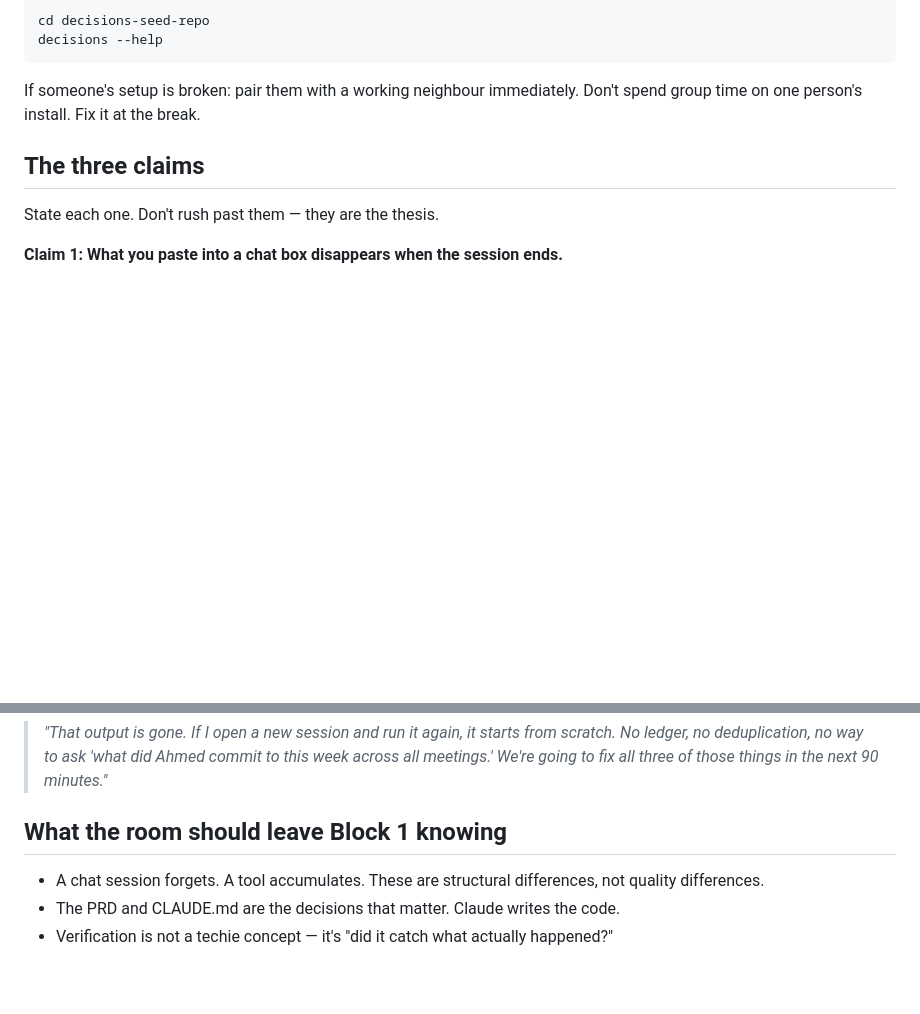
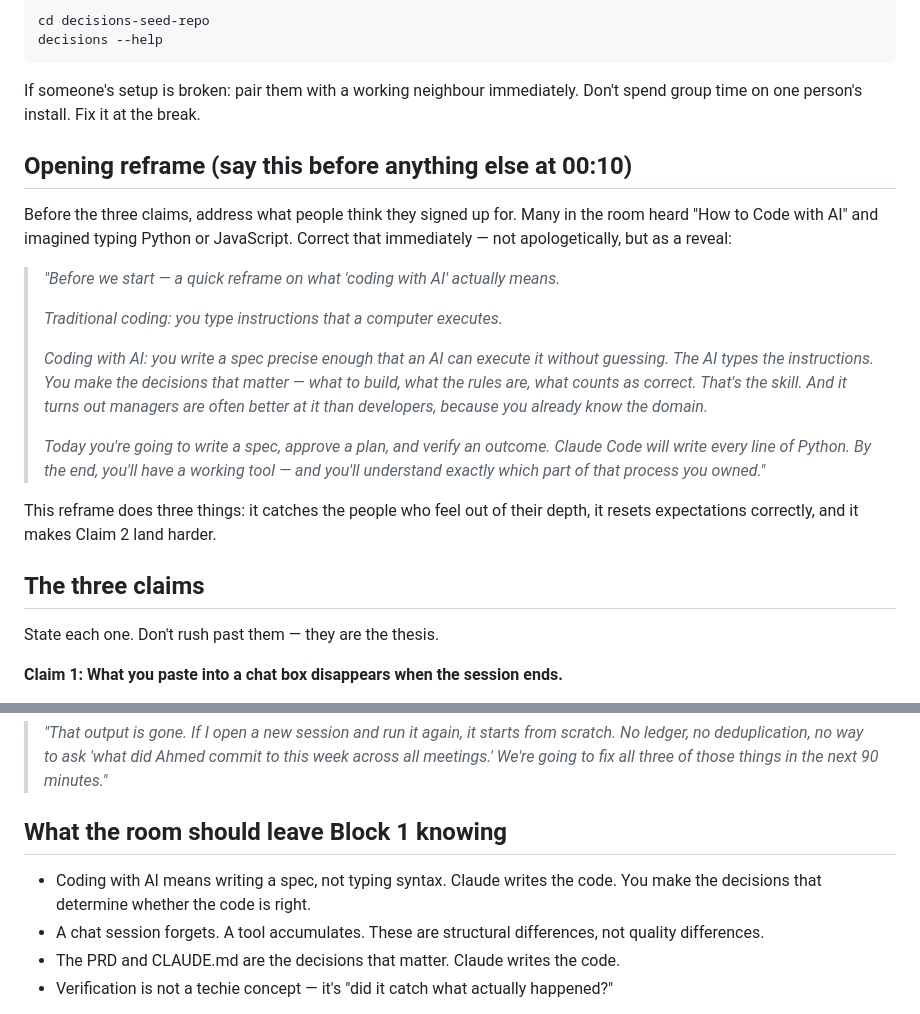
Before and after one commit to thepandanlabs/claude-decisions-workshop, a Markdown page: days/block-01-setup-and-thesis.md, 2 parts joined by grey strips. GitHub-like rendering; blank space fills up the shorter version.

Commit message:
Block 1: add opening reframe for 'How to Code with AI' audience
Adds a scripted reframe at 00:10, before the three claims, for rooms
where attendees expected traditional coding. Core message: coding with AI
means writing a spec precise enough that an AI executes it — not typing
Python. Managers are often better at this than developers because they
already own the domain knowledge. Also adds this as the first bullet in
'What the room should leave knowing'.

````diff
--- a/days/block-01-setup-and-thesis.md
+++ b/days/block-01-setup-and-thesis.md
@@ -29,6 +29,20 @@ decisions --help
 ```
 
 If someone's setup is broken: pair them with a working neighbour immediately. Don't spend group time on one person's install. Fix it at the break.
+
+## Opening reframe (say this before anything else at 00:10)
+
+Before the three claims, address what people think they signed up for. Many in the room heard "How to Code with AI" and imagined typing Python or JavaScript. Correct that immediately — not apologetically, but as a reveal:
+
+> *"Before we start — a quick reframe on what 'coding with AI' actually means.*
+>
+> *Traditional coding: you type instructions that a computer executes.*
+>
+> *Coding with AI: you write a spec precise enough that an AI can execute it without guessing. The AI types the instructions. You make the decisions that matter — what to build, what the rules are, what counts as correct. That's the skill. And it turns out managers are often better at it than developers, because you already know the domain.*
+>
+> *Today you're going to write a spec, approve a plan, and verify an outcome. Claude Code will write every line of Python. By the end, you'll have a working tool — and you'll understand exactly which part of that process you owned."*
+
+This reframe does three things: it catches the people who feel out of their depth, it resets expectations correctly, and it makes Claim 2 land harder.
 
 ## The three claims
 
@@ -75,6 +89,7 @@ Now close the tab. Say:
 
 ## What the room should leave Block 1 knowing
 
+- Coding with AI means writing a spec, not typing syntax. Claude writes the code. You make the decisions that determine whether the code is right.
 - A chat session forgets. A tool accumulates. These are structural differences, not quality differences.
 - The PRD and CLAUDE.md are the decisions that matter. Claude writes the code.
 - Verification is not a techie concept — it's "did it catch what actually happened?"
````
